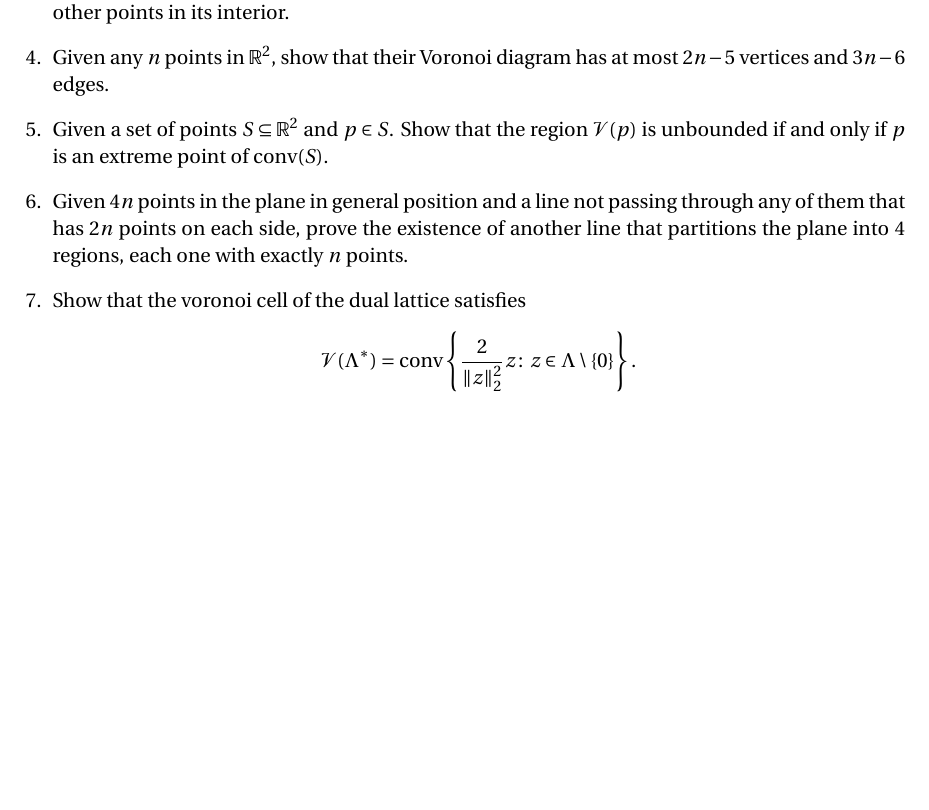
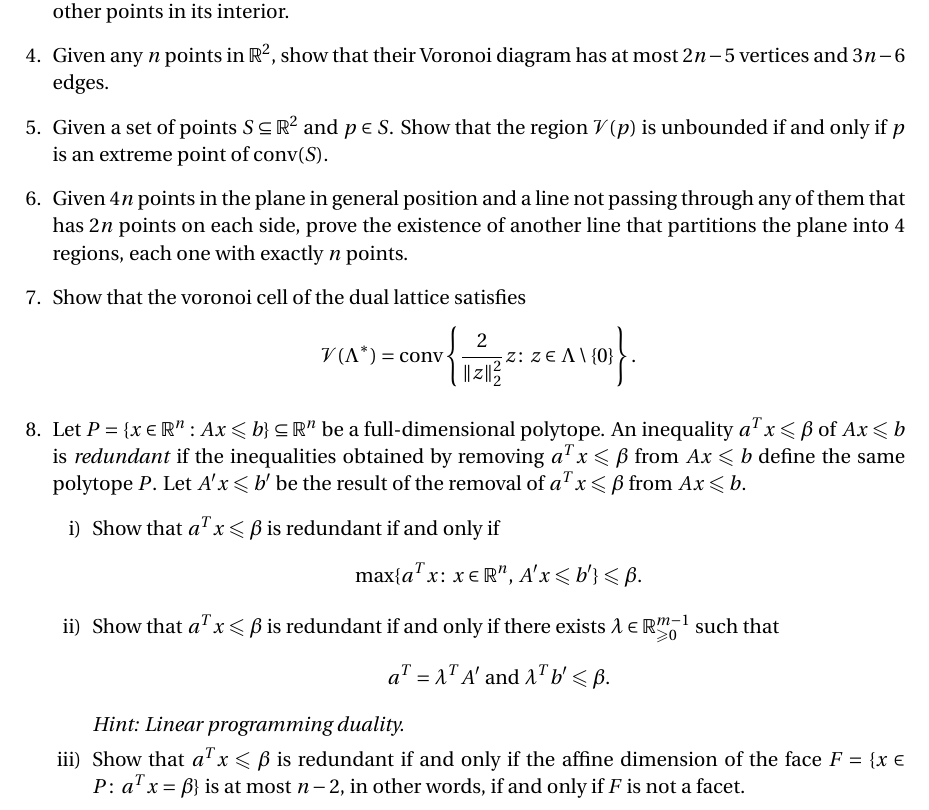
Before and after one commit to EisenIn/IntegerOptimization, a LaTeX problem sheet (Exercises-2024/week-10/exercise10.tex): part of the page, cut so that both start at the same text, the shorter picture padded with empty space. Compiled offline with pdfLaTeX.

Commit message:
Update exercise10.tex

```diff
--- a/Exercises-2024/week-10/exercise10.tex
+++ b/Exercises-2024/week-10/exercise10.tex
@@ -72,6 +72,21 @@
     \item Show that the voronoi cell of the dual lattice satisfies $$\V(Λ^\ast) =\conv\left\{ \frac{2}{\Vert z \Vert_2^2} z：z∈Λ\setminus\{ 0 \}\right\}.$$
 
 
+    \item Let $P = \{ x ∈ ℝ^n : Ax ≤ b \} ⊆ ℝ^n$ be a full-dimensional polytope. An inequality $a^Tx ≤ β$ of $Ax ≤ b$ is \emph{redundant} if the inequalities obtained by  removing $a^Tx ≤ β$ from  $Ax ≤ b$ define the same polytope $P$. Let $A'x ≤b'$ be the result of the removal of  $a^Tx ≤ β$ from $Ax ≤ b$.
+      \begin{enumerate}[i)]
+      \item Show that  $a^Tx ≤ β$ is redundant if and only if
+        \begin{displaymath}
+          \max\{ a^T x ： x ∈ ℝ^n, \, A'x ≤ b'\} ≤ β.
+        \end{displaymath}
+      \item Show that  $a^Tx ≤ β$ is redundant if and only if there exists $λ ∈ ℝ^{m-1}_{≥0}$ such that
+        \begin{displaymath}
+          a^T = λ^T A' \text{ and } λ^T b' ≤ β.
+        \end{displaymath}
+        \emph{Hint: Linear programming duality.}
+        \item Show that  $a^Tx ≤ β$ is redundant if and only if the affine dimension of the face $F = \{ x ∈ P ： a^Tx = β\}$ is at most $n-2$, in other words, if and only if  $F$  is not a facet.
+      \end{enumerate}
+
+
 
 \end{enumerate}
 
```
